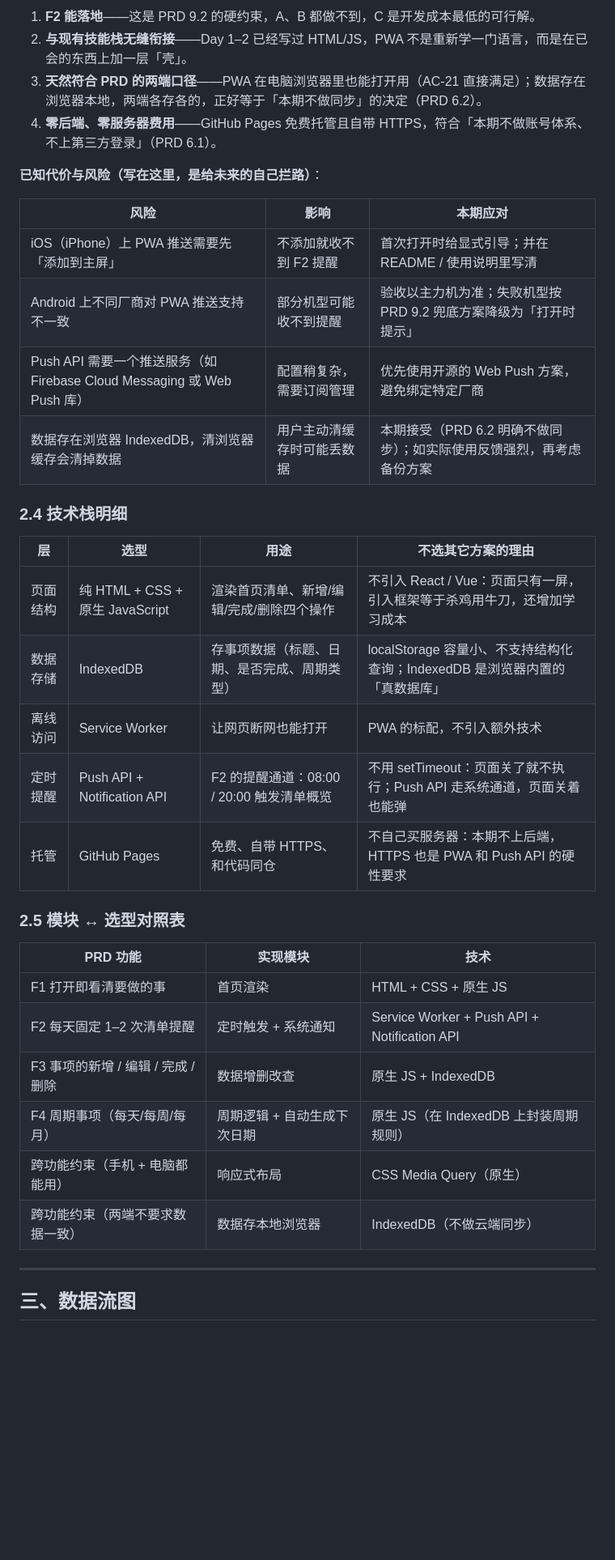
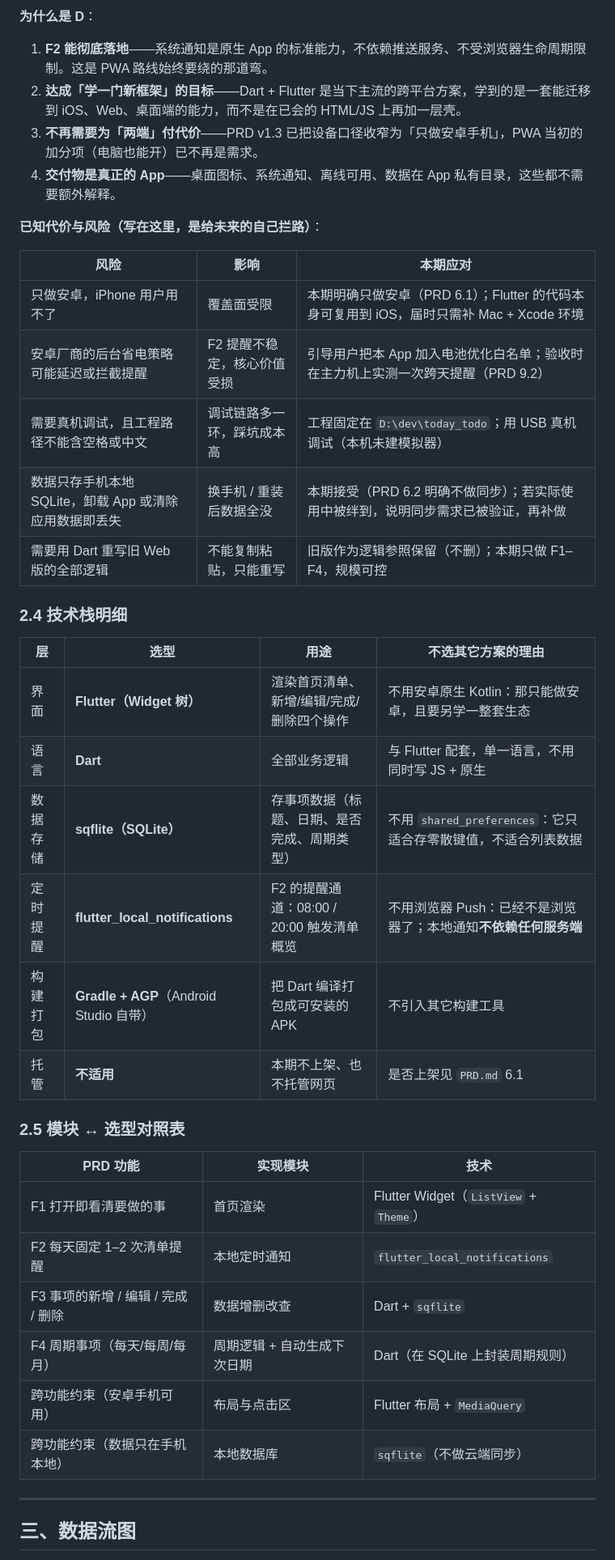
Before and after one commit to XingHo-VibeCoding/vibe-coding, a Markdown page: TECH_DESIGN.md, the part around one of its changes. Shown at 81% size. Drawn GitHub-style; blank space fills up the shorter version.

```diff
--- a/TECH_DESIGN.md
+++ b/TECH_DESIGN.md
@@ -43,38 +54,42 @@
 
-1. **F2 能落地**——这是 PRD 9.2 的硬约束，A、B 都做不到，C 是开发成本最低的可行解。
-2. **与现有技能栈无缝衔接**——Day 1–2 已经写过 HTML/JS，PWA 不是重新学一门语言，而是在已会的东西上加一层「壳」。
-3. **天然符合 PRD 的两端口径**——PWA 在电脑浏览器里也能打开用（AC-21 直接满足）；数据存在浏览器本地，两端各存各的，正好等于「本期不做同步」的决定（PRD 6.2）。
-4. **零后端、零服务器费用**——GitHub Pages 免费托管且自带 HTTPS，符合「本期不做账号体系、不上第三方登录」（PRD 6.1）。
+**为什么是 D**：
+
+1. **F2 能彻底落地**——系统通知是原生 App 的标准能力，不依赖推送服务、不受浏览器生命周期限制。这是 PWA 路线始终要绕的那道弯。
+2. **达成「学一门新框架」的目标**——Dart + Flutter 是当下主流的跨平台方案，学到的是一套能迁移到 iOS、Web、桌面端的能力，而不是在已会的 HTML/JS 上再加一层壳。
+3. **不再需要为「两端」付代价**——PRD v1.3 已把设备口径收窄为「只做安卓手机」，PWA 当初的加分项（电脑也能开）已不再是需求。
+4. **交付物是真正的 App**——桌面图标、系统通知、离线可用、数据在 App 私有目录，这些都不需要额外解释。
 
 **已知代价与风险（写在这里，是给未来的自己拦路）**：
 
-| 风险                                                         | 影响            | 本期应对                                   |
-| ---------------------------------------------------------- | ------------- | -------------------------------------- |
-| iOS（iPhone）上 PWA 推送需要先「添加到主屏」                              | 不添加就收不到 F2 提醒 | 首次打开时给显式引导；并在 README / 使用说明里写清         |
-| Android 上不同厂商对 PWA 推送支持不一致                                 | 部分机型可能收不到提醒   | 验收以主力机为准；失败机型按 PRD 9.2 兜底方案降级为「打开时提示」  |
-| Push API 需要一个推送服务（如 Firebase Cloud Messaging 或 Web Push 库） | 配置稍复杂，需要订阅管理  | 优先使用开源的 Web Push 方案，避免绑定特定厂商           |
-| 数据存在浏览器 IndexedDB，清浏览器缓存会清掉数据                              | 用户主动清缓存时可能丢数据 | 本期接受（PRD 6.2 明确不做同步）；如实际使用反馈强烈，再考虑备份方案 |
+| 风险 | 影响 | 本期应对 |
+| --- | --- | --- |
+| 只做安卓，iPhone 用户用不了 | 覆盖面受限 | 本期明确只做安卓（PRD 6.1）；Flutter 的代码本身可复用到 iOS，届时只需补 Mac + Xcode 环境 |
+| 安卓厂商的后台省电策略可能延迟或拦截提醒 | F2 提醒不稳定，核心价值受损 | 引导用户把本 App 加入电池优化白名单；验收时在主力机上实测一次跨天提醒（PRD 9.2） |
+| 需要真机调试，且工程路径不能含空格或中文 | 调试链路多一环，踩坑成本高 | 工程固定在 `D:\dev\today_todo`；用 USB 真机调试（本机未建模拟器） |
+| 数据只存手机本地 SQLite，卸载 App 或清除应用数据即丢失 | 换手机 / 重装后数据全没 | 本期接受（PRD 6.2 明确不做同步）；若实际使用中被绊到，说明同步需求已被验证，再补做 |
+| 需要用 Dart 重写旧 Web 版的全部逻辑 | 不能复制粘贴，只能重写 | 旧版作为逻辑参照保留（不删）；本期只做 F1–F4，规模可控 |
 
 ### 2.4 技术栈明细
 
-| 层    | 选型                           | 用途                            | 不选其它方案的理由                                         |
-| ---- | ---------------------------- | ----------------------------- | ------------------------------------------------- |
-| 页面结构 | 纯 HTML + CSS + 原生 JavaScript | 渲染首页清单、新增/编辑/完成/删除四个操作        | 不引入 React / Vue：页面只有一屏，引入框架等于杀鸡用牛刀，还增加学习成本        |
-| 数据存储 | IndexedDB                    | 存事项数据（标题、日期、是否完成、周期类型）        | localStorage 容量小、不支持结构化查询；IndexedDB 是浏览器内置的「真数据库」 |
-| 离线访问 | Service Worker               | 让网页断网也能打开                     | PWA 的标配，不引入额外技术                                   |
-| 定时提醒 | Push API + Notification API  | F2 的提醒通道：08:00 / 20:00 触发清单概览 | 不用 setTimeout：页面关了就不执行；Push API 走系统通道，页面关着也能弹     |
-| 托管   | GitHub Pages                 | 免费、自带 HTTPS、和代码同仓             | 不自己买服务器：本期不上后端，HTTPS 也是 PWA 和 Push API 的硬性要求      |
+| 层 | 选型 | 用途 | 不选其它方案的理由 |
+| --- | --- | --- | --- |
+| 界面 | **Flutter（Widget 树）** | 渲染首页清单、新增/编辑/完成/删除四个操作 | 不用安卓原生 Kotlin：那只能做安卓，且要另学一整套生态 |
+| 语言 | **Dart** | 全部业务逻辑 | 与 Flutter 配套，单一语言，不用同时写 JS + 原生 |
+| 数据存储 | **sqflite（SQLite）** | 存事项数据（标题、日期、是否完成、周期类型） | 不用 `shared_preferences`：它只适合存零散键值，不适合列表数据 |
+| 定时提醒 | **flutter_local_notifications** | F2 的提醒通道：08:00 / 20:00 触发清单概览 | 不用浏览器 Push：已经不是浏览器了；本地通知**不依赖任何服务端** |
+| 构建打包 | **Gradle + AGP**（Android Studio 自带） | 把 Dart 编译打包成可安装的 APK | 不引入其它构建工具 |
+| 托管 | **不适用** | 本期不上架、也不托管网页 | 是否上架见 `PRD.md` 6.1 |
 
 ### 2.5 模块 ↔ 选型对照表
 
-| PRD 功能                  | 实现模块            | 技术                                           |
-| ----------------------- | --------------- | -------------------------------------------- |
-| F1 打开即看清要做的事            | 首页渲染            | HTML + CSS + 原生 JS                           |
-| F2 每天固定 1–2 次清单提醒       | 定时触发 + 系统通知     | Service Worker + Push API + Notification API |
-| F3 事项的新增 / 编辑 / 完成 / 删除 | 数据增删改查          | 原生 JS + IndexedDB                            |
-| F4 周期事项（每天/每周/每月）       | 周期逻辑 + 自动生成下次日期 | 原生 JS（在 IndexedDB 上封装周期规则）                   |
-| 跨功能约束（手机 + 电脑都能用）       | 响应式布局           | CSS Media Query（原生）                          |
-| 跨功能约束（两端不要求数据一致）        | 数据存本地浏览器        | IndexedDB（不做云端同步）                            |
+| PRD 功能 | 实现模块 | 技术 |
+| --- | --- | --- |
+| F1 打开即看清要做的事 | 首页渲染 | Flutter Widget（`ListView` + `Theme`） |
+| F2 每天固定 1–2 次清单提醒 | 本地定时通知 | `flutter_local_notifications` |
+| F3 事项的新增 / 编辑 / 完成 / 删除 | 数据增删改查 | Dart + `sqflite` |
+| F4 周期事项（每天/每周/每月） | 周期逻辑 + 自动生成下次日期 | Dart（在 SQLite 上封装周期规则） |
+| 跨功能约束（安卓手机可用） | 布局与点击区 | Flutter 布局 + `MediaQuery` |
+| 跨功能约束（数据只在手机本地） | 本地数据库 | `sqflite`（不做云端同步） |
 
 ---
 
```
Also changed, not shown: other parts of TECH_DESIGN.md (+82 -69 lines), PRD.md (+15 -13 lines), README.md (+70 -34 lines).
